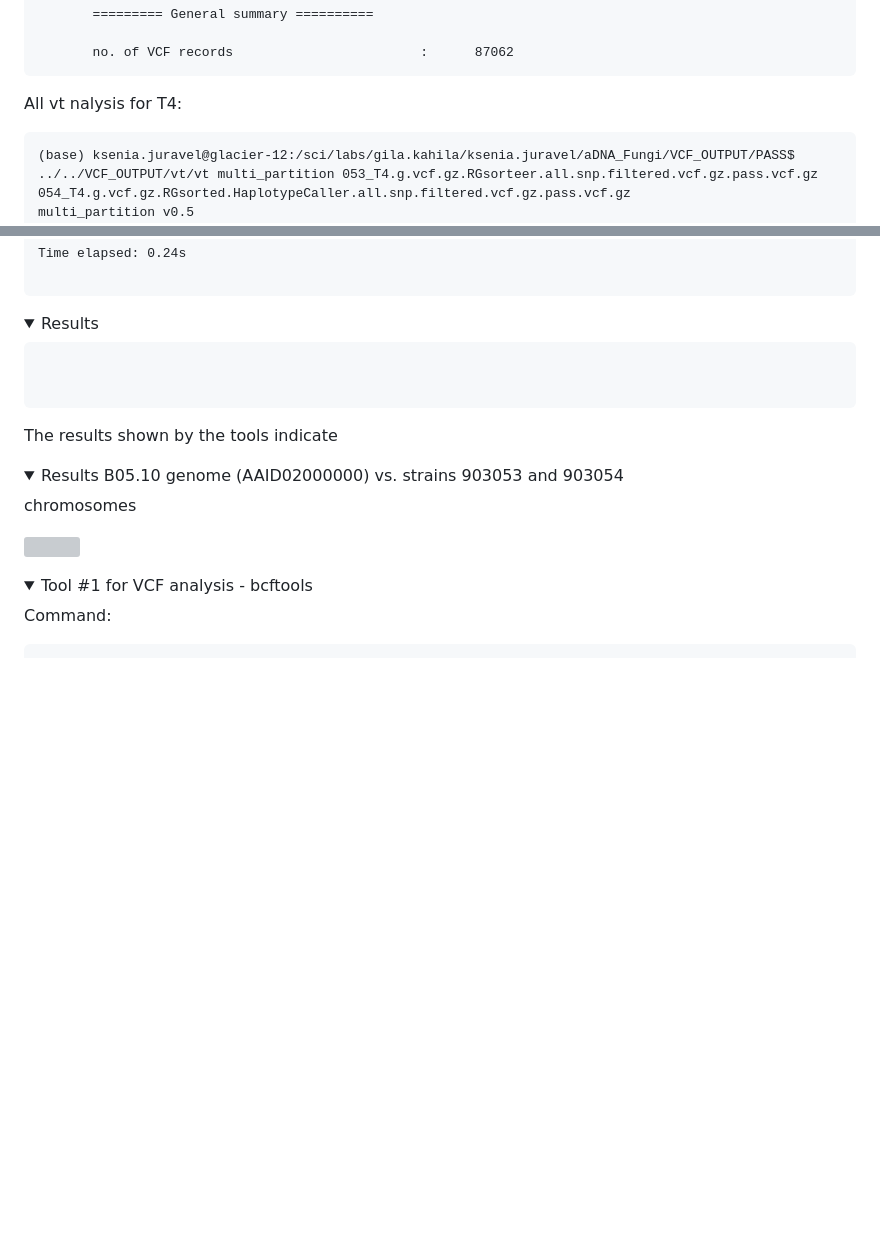
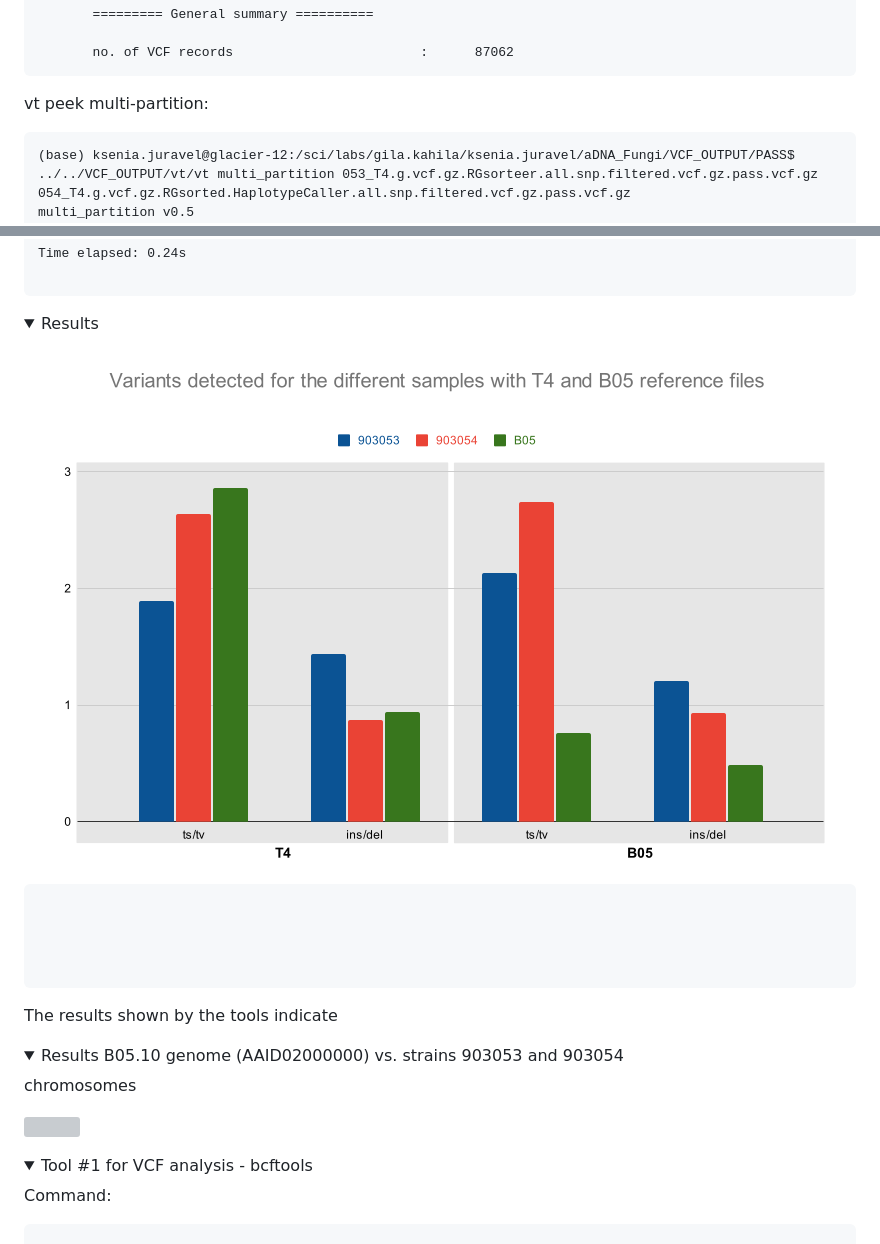
Before and after one commit to KseniaJuravel/Museomics_Fungi, a Markdown page: README.md, 2 parts joined by grey strips. Drawn GitHub-style; folded sections open; blank space fills up the shorter version; grey boxes are pictures that could not be loaded.

````diff
--- a/README.md
+++ b/README.md
@@ -308,7 +307,8 @@ stats: no. of samples                     :          1
  </details>
 
 
-All vt nalysis for T4:
+vt peek multi-partition:
+
 
 ```
 (base) ksenia.juravel@glacier-12:/sci/labs/gila.kahila/ksenia.juravel/aDNA_Fungi/VCF_OUTPUT/PASS$ ../../VCF_OUTPUT/vt/vt multi_partition 053_T4.g.vcf.gz.RGsorteer.all.snp.filtered.vcf.gz.pass.vcf.gz 054_T4.g.vcf.gz.RGsorted.HaplotypeCaller.all.snp.filtered.vcf.gz.pass.vcf.gz
@@ -484,7 +484,13 @@ Time elapsed: 0.24s
 <details>
 <summary>Results</summary>
 
+![miltu-peek](https://github.com/KseniaJuravel/Museomics_Fungi/blob/main/Figures%26Data/Variants%20detected%20for%20the%20different%20samples%20with%20T4%20and%20B05%20reference%20files.png)
+
+
+
 ```
+
+
 
 
 ```
````
Also changed, not shown: other parts of README.md (+7 -8 lines).
